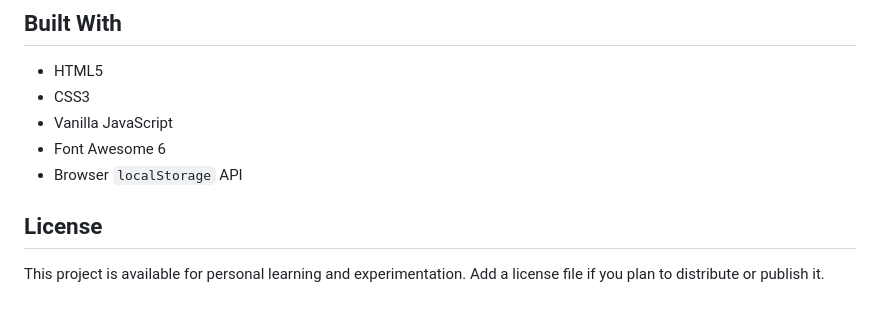
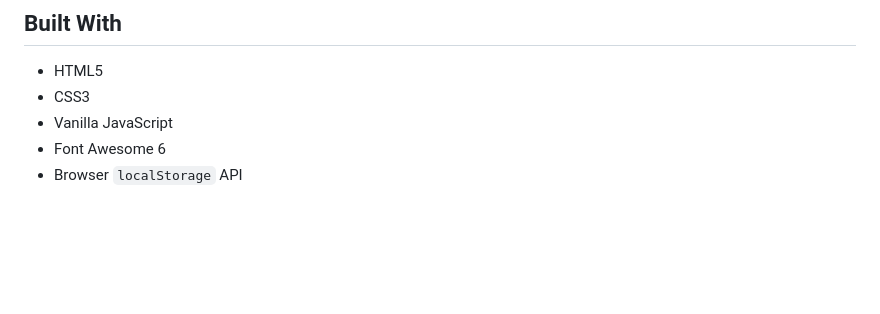
Before and after one commit to Aboelsoud-dev/minimalist-todo, a Markdown page: README.md, the part around the change. Rendered like a GitHub page; blank space fills up the shorter version.

Commit message:
Remove license section from README.md

```diff
--- a/README.md
+++ b/README.md
@@ -94,7 +94,3 @@ Swap `image.png` for another background image, or update the `favicon.png` file
 - Vanilla JavaScript
 - Font Awesome 6
 - Browser `localStorage` API
-
-## License
-
-This project is available for personal learning and experimentation. Add a license file if you plan to distribute or publish it.
```
